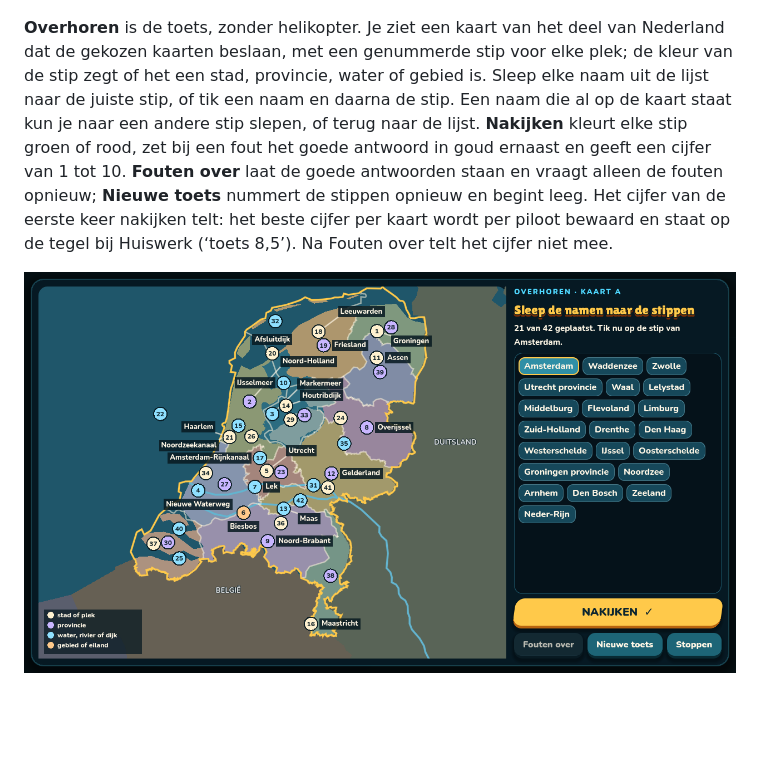
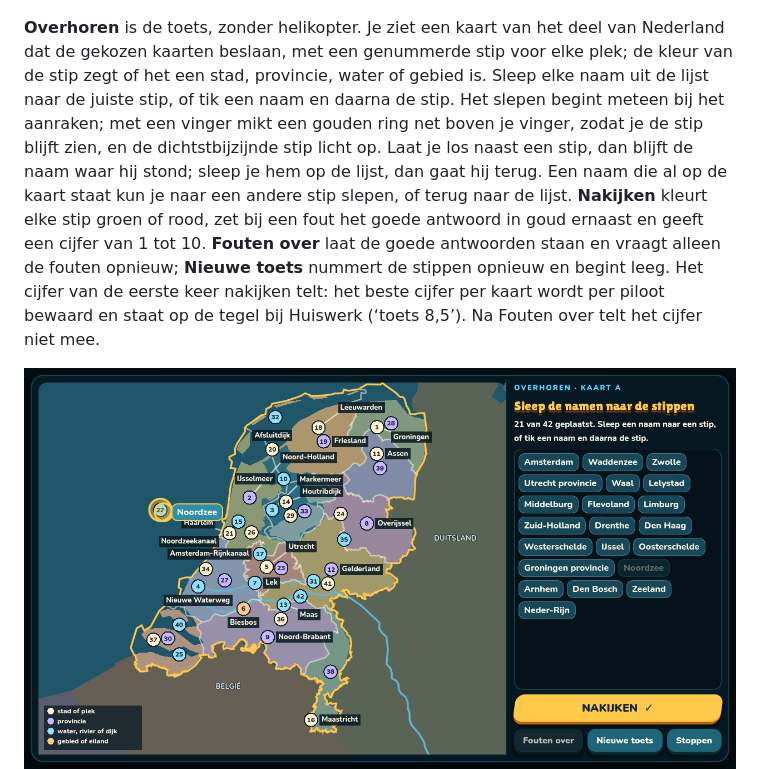
Before and after one commit to koenvincent/TopoRotor, a Markdown page: README.md, the part around the change. Drawn GitHub-style; pictures changed too: docs/screenshots/preview-overhoren.png; blank space fills up the shorter version.

Commit message:
Overhoren: smooth dragging of names onto the dots
- Own drag instead of Godot's drag-and-drop: starts on the press, follows
  every move, no drag threshold or preview delay, snaps to the nearest open
  dot within 40 px.
- With a finger the aim ring sits 48 px above the touch, so the dot stays
  visible; the dot under the aim lights up.
- The map is drawn on its own layer once per test; a drag only repaints the
  dots, and label spots are computed once per change instead of per frame.
- The 3D world pauses (disable_3d) while the test covers the screen.
- Released next to a dot the name stays put; dropped on the tray it goes back.

```diff
--- a/README.md
+++ b/README.md
@@ -83,7 +83,7 @@ Met **Piloot: …** in het menu open je het pilotenscherm. Maak tot acht piloten
 
 ![Huiswerk](docs/screenshots/preview-huiswerk.png)
 
-**Overhoren** is de toets, zonder helikopter. Je ziet een kaart van het deel van Nederland dat de gekozen kaarten beslaan, met een genummerde stip voor elke plek; de kleur van de stip zegt of het een stad, provincie, water of gebied is. Sleep elke naam uit de lijst naar de juiste stip, of tik een naam en daarna de stip. Een naam die al op de kaart staat kun je naar een andere stip slepen, of terug naar de lijst. **Nakijken** kleurt elke stip groen of rood, zet bij een fout het goede antwoord in goud ernaast en geeft een cijfer van 1 tot 10. **Fouten over** laat de goede antwoorden staan en vraagt alleen de fouten opnieuw; **Nieuwe toets** nummert de stippen opnieuw en begint leeg. Het cijfer van de eerste keer nakijken telt: het beste cijfer per kaart wordt per piloot bewaard en staat op de tegel bij Huiswerk (‘toets 8,5’). Na Fouten over telt het cijfer niet mee.
+**Overhoren** is de toets, zonder helikopter. Je ziet een kaart van het deel van Nederland dat de gekozen kaarten beslaan, met een genummerde stip voor elke plek; de kleur van de stip zegt of het een stad, provincie, water of gebied is. Sleep elke naam uit de lijst naar de juiste stip, of tik een naam en daarna de stip. Het slepen begint meteen bij het aanraken; met een vinger mikt een gouden ring net boven je vinger, zodat je de stip blijft zien, en de dichtstbijzijnde stip licht op. Laat je los naast een stip, dan blijft de naam waar hij stond; sleep je hem op de lijst, dan gaat hij terug. Een naam die al op de kaart staat kun je naar een andere stip slepen, of terug naar de lijst. **Nakijken** kleurt elke stip groen of rood, zet bij een fout het goede antwoord in goud ernaast en geeft een cijfer van 1 tot 10. **Fouten over** laat de goede antwoorden staan en vraagt alleen de fouten opnieuw; **Nieuwe toets** nummert de stippen opnieuw en begint leeg. Het cijfer van de eerste keer nakijken telt: het beste cijfer per kaart wordt per piloot bewaard en staat op de tegel bij Huiswerk (‘toets 8,5’). Na Fouten over telt het cijfer niet mee.
 
 ![Overhoren](docs/screenshots/preview-overhoren.png)
 ![Overhoren nagekeken](docs/screenshots/preview-overhoren-nakijken.png)
```
Also changed, not shown: 2 other files.
